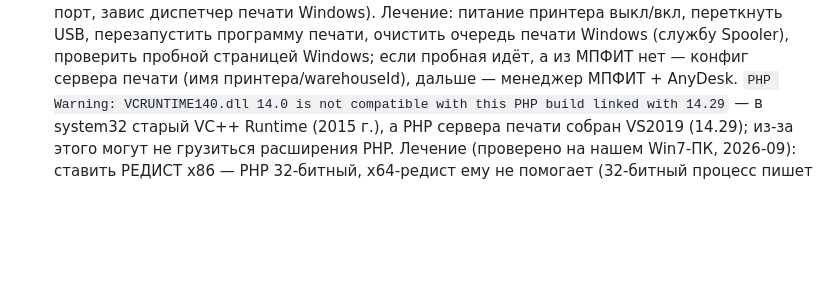
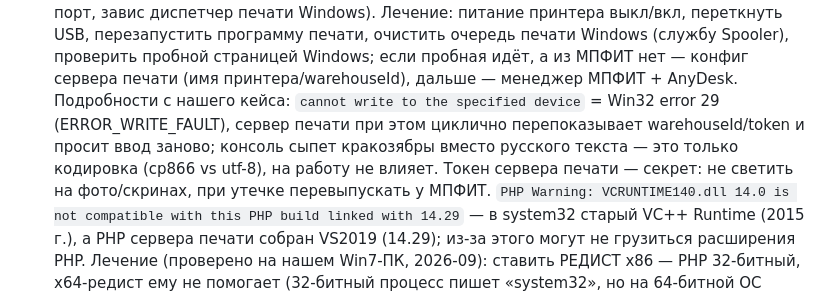
Before and after one commit to RomanVX/RomanVX, a Markdown page: docs/mpfit.md, the part around the change. GitHub-like rendering; blank space fills up the shorter version.

Commit message:
МПФИТ: сервер печати — error 29 при записи в принтер, кодировка консоли, гигиена токена
Co-Authored-By: Claude Fable 5 <noreply@anthropic.com>
Claude-Session: https://claude.ai/code/session_01Udz9yPBoUNniW7fDwW5Y9n

```diff
--- a/docs/mpfit.md
+++ b/docs/mpfit.md
@@ -286,6 +286,11 @@
   переткнуть USB, перезапустить программу печати, очистить очередь печати Windows (службу
   Spooler), проверить пробной страницей Windows; если пробная идёт, а из МПФИТ нет — конфиг
   сервера печати (имя принтера/warehouseId), дальше — менеджер МПФИТ + AnyDesk.
+  Подробности с нашего кейса: `cannot write to the specified device` = Win32 error 29
+  (ERROR_WRITE_FAULT), сервер печати при этом циклично перепоказывает warehouseId/token и
+  просит ввод заново; консоль сыпет кракозябры вместо русского текста — это только кодировка
+  (cp866 vs utf-8), на работу не влияет. Токен сервера печати — секрет: не светить на
+  фото/скринах, при утечке перевыпускать у МПФИТ.
   `PHP Warning: VCRUNTIME140.dll 14.0 is not compatible with this PHP build linked with 14.29`
   — в system32 старый VC++ Runtime (2015 г.), а PHP сервера печати собран VS2019 (14.29);
   из-за этого могут не грузиться расширения PHP. Лечение (проверено на нашем Win7-ПК, 2026-09):
```
